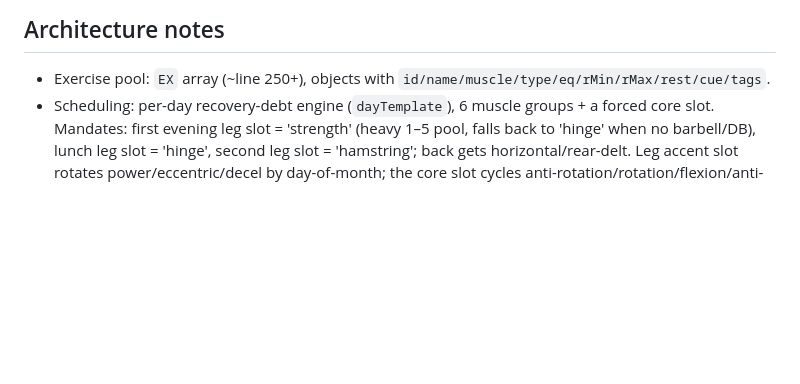
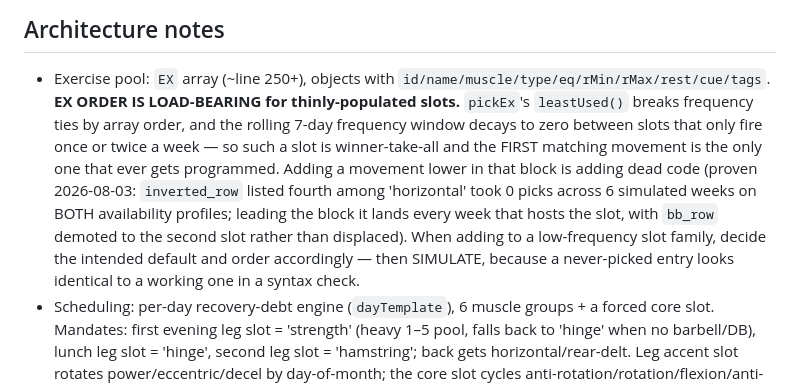
Before and after one commit to bradfordsam/workout-planner, a Markdown page: CLAUDE.md, the part around the change. Drawn GitHub-style; blank space fills up the shorter version.

Commit message:
Document that EX array order is load-bearing for low-frequency slots
Co-Authored-By: Claude Opus 5 <noreply@anthropic.com>

```diff
--- a/CLAUDE.md
+++ b/CLAUDE.md
@@ -46,6 +46,18 @@ strip it before other debugging.
 
 - Exercise pool: `EX` array (~line 250+), objects with
   `id/name/muscle/type/eq/rMin/rMax/rest/cue/tags`.
+  **EX ORDER IS LOAD-BEARING for thinly-populated slots.** `pickEx`'s
+  `leastUsed()` breaks frequency ties by array order, and the rolling 7-day
+  frequency window decays to zero between slots that only fire once or twice a
+  week — so such a slot is winner-take-all and the FIRST matching movement is
+  the only one that ever gets programmed. Adding a movement lower in that
+  block is adding dead code (proven 2026-08-03: `inverted_row` listed fourth
+  among 'horizontal' took 0 picks across 6 simulated weeks on BOTH availability
+  profiles; leading the block it lands every week that hosts the slot, with
+  `bb_row` demoted to the second slot rather than displaced). When adding to a
+  low-frequency slot family, decide the intended default and order accordingly
+  — then SIMULATE, because a never-picked entry looks identical to a working
+  one in a syntax check.
 - Scheduling: per-day recovery-debt engine (`dayTemplate`), 6 muscle groups +
   a forced core slot. Mandates: first evening leg slot = 'strength' (heavy
   1–5 pool, falls back to 'hinge' when no barbell/DB), lunch leg slot =
```
